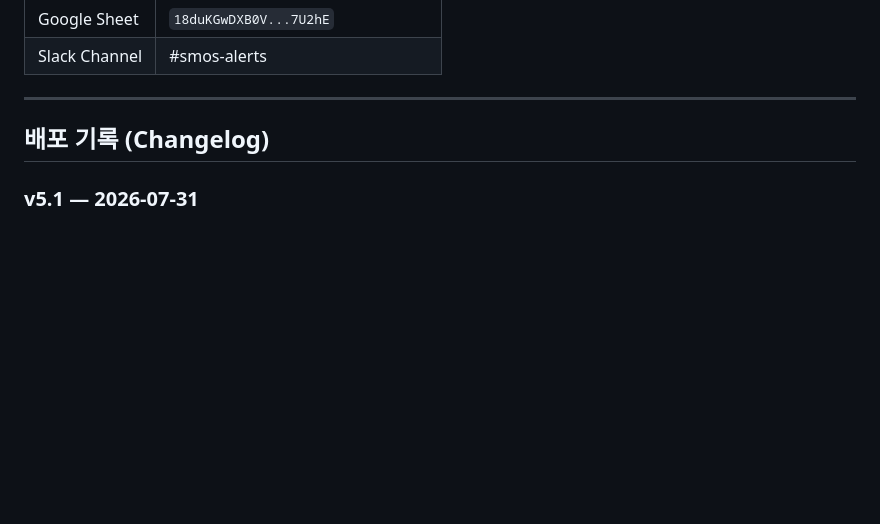
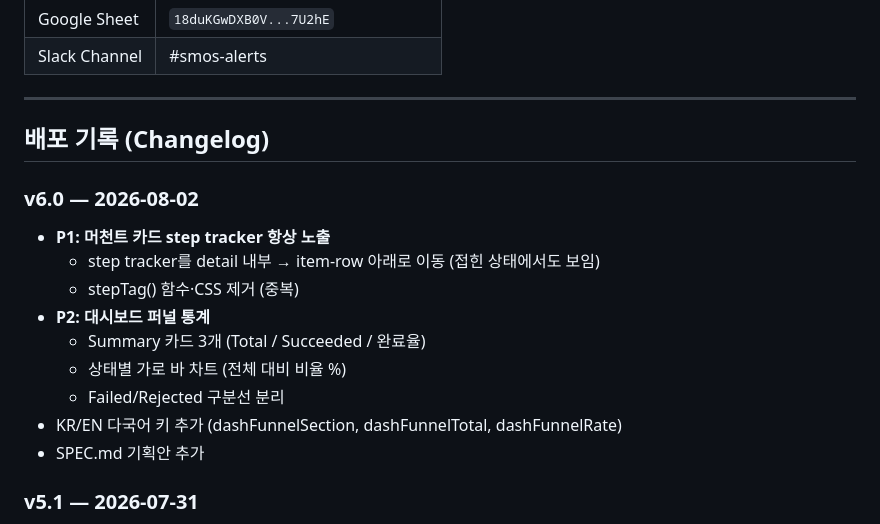
Before and after one commit to SentbeJack/smos, a Markdown page: SPEC.md, the part around the change. GitHub-like rendering; blank space fills up the shorter version.

Commit message:
Add v6.0 changelog entry to SPEC.md
Co-Authored-By: Claude Opus 4.6 <noreply@anthropic.com>

```diff
--- a/SPEC.md
+++ b/SPEC.md
@@ -152,6 +152,17 @@ Sales 폰/PC
 
 ## 배포 기록 (Changelog)
 
+### v6.0 — 2026-08-02
+- **P1: 머천트 카드 step tracker 항상 노출**
+  - step tracker를 detail 내부 → item-row 아래로 이동 (접힌 상태에서도 보임)
+  - stepTag() 함수·CSS 제거 (중복)
+- **P2: 대시보드 퍼널 통계**
+  - Summary 카드 3개 (Total / Succeeded / 완료율)
+  - 상태별 가로 바 차트 (전체 대비 비율 %)
+  - Failed/Rejected 구분선 분리
+- KR/EN 다국어 키 추가 (dashFunnelSection, dashFunnelTotal, dashFunnelRate)
+- SPEC.md 기획안 추가
+
 ### v5.1 — 2026-07-31
 - Slack 알림을 onEdit → 1분 폴링 방식으로 전환
   - IMPORTRANGE 데이터는 onEdit 트리거가 발동하지 않는 문제 해결
```
